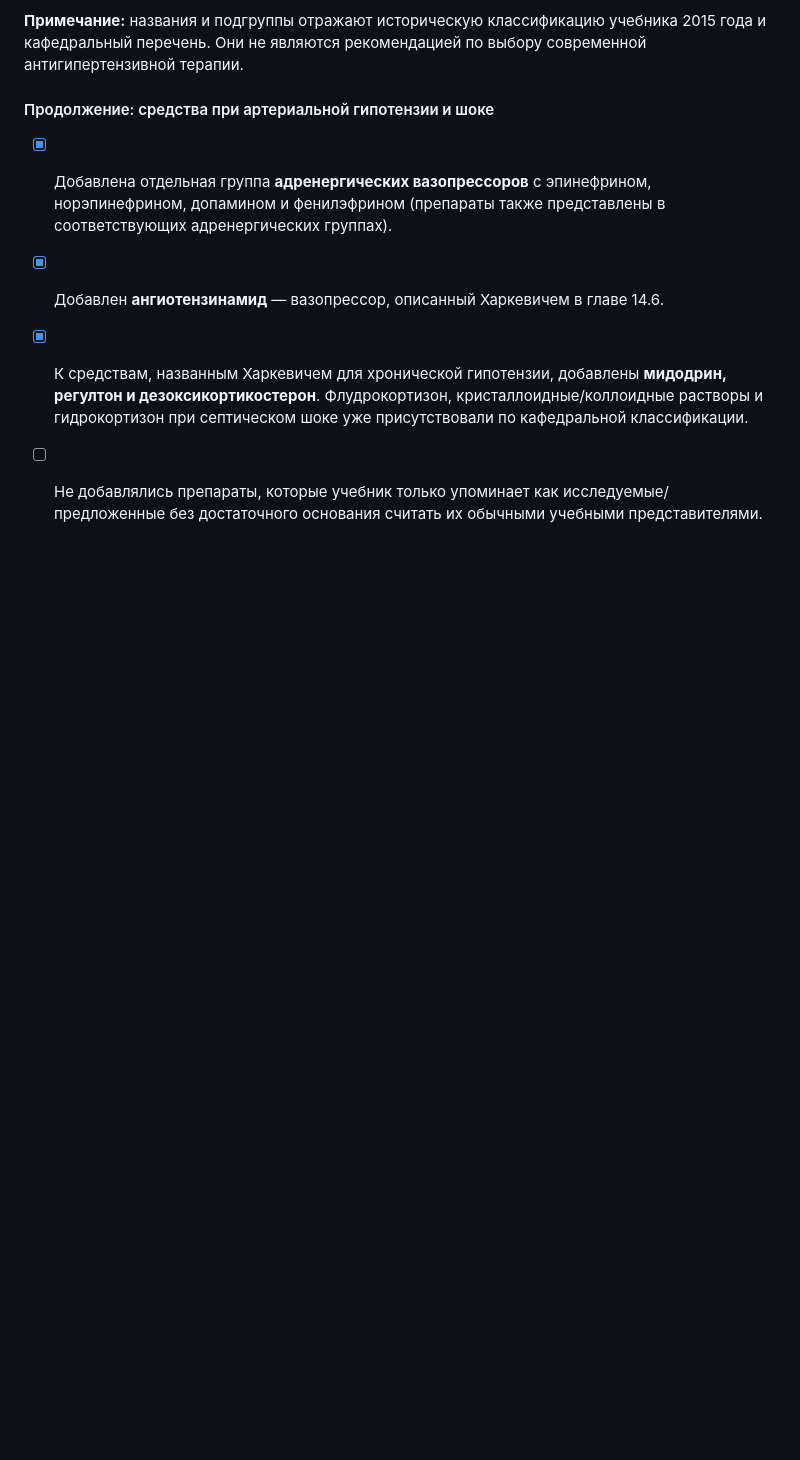
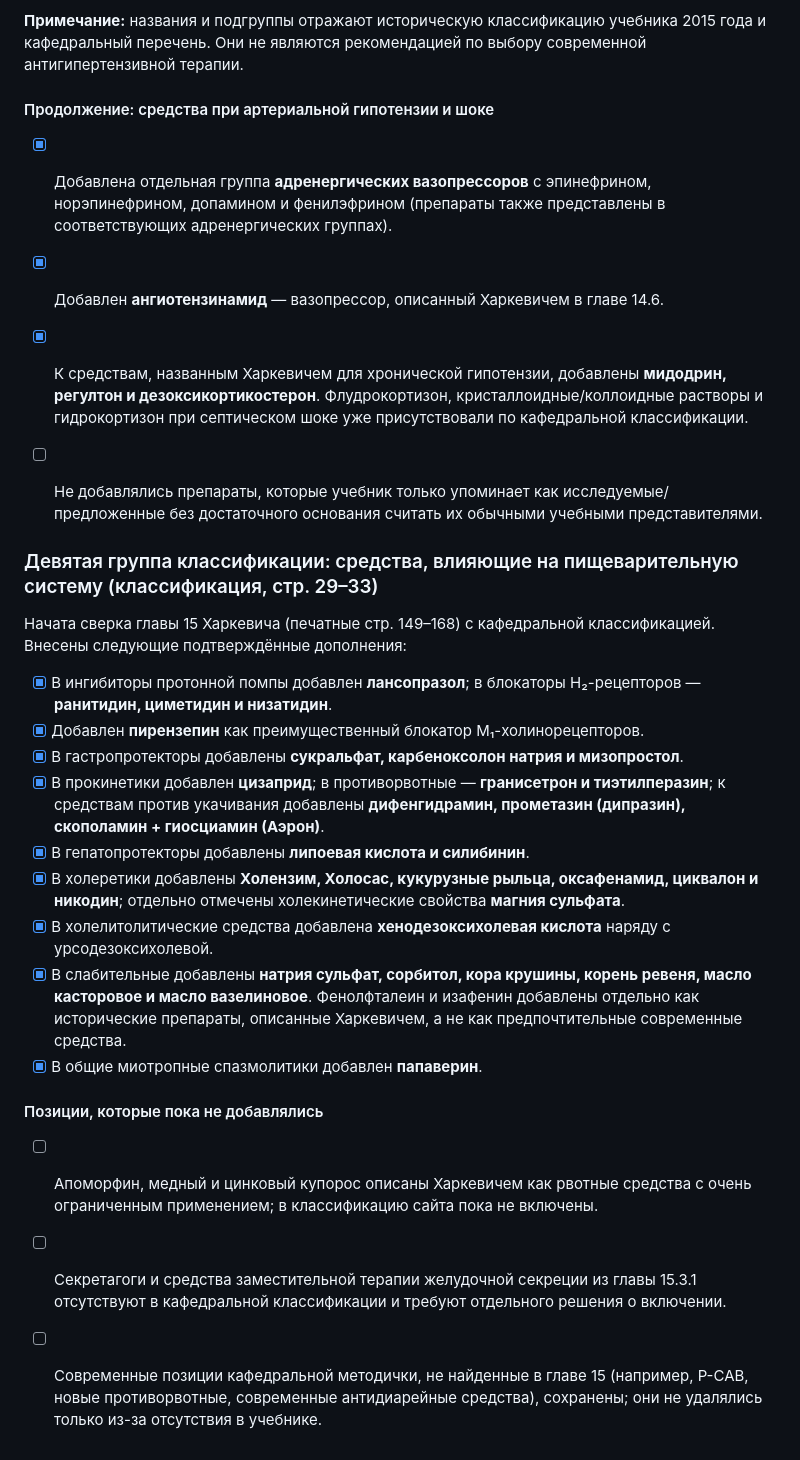
Before and after one commit to AkiraWolf2828/pharmstudy, a Markdown page: AUDIT_LOG.md, the part around the change. Drawn GitHub-style; blank space fills up the shorter version.

Commit message:
Зафиксировать продолжение аудита классификации ЖКТ

```diff
--- a/AUDIT_LOG.md
+++ b/AUDIT_LOG.md
@@ -322,3 +322,23 @@
 - [x] Добавлен **ангиотензинамид** — вазопрессор, описанный Харкевичем в главе 14.6.
 - [x] К средствам, названным Харкевичем для хронической гипотензии, добавлены **мидодрин, регултон и дезоксикортикостерон**. Флудрокортизон, кристаллоидные/коллоидные растворы и гидрокортизон при септическом шоке уже присутствовали по кафедральной классификации.
 - [ ] Не добавлялись препараты, которые учебник только упоминает как исследуемые/предложенные без достаточного основания считать их обычными учебными представителями.
+
+
+### Девятая группа классификации: средства, влияющие на пищеварительную систему (классификация, стр. 29–33)
+
+Начата сверка главы 15 Харкевича (печатные стр. 149–168) с кафедральной классификацией. Внесены следующие подтверждённые дополнения:
+
+- [x] В ингибиторы протонной помпы добавлен **лансопразол**; в блокаторы H₂-рецепторов — **ранитидин, циметидин и низатидин**.
+- [x] Добавлен **пирензепин** как преимущественный блокатор M₁-холинорецепторов.
+- [x] В гастропротекторы добавлены **сукральфат, карбеноксолон натрия и мизопростол**.
+- [x] В прокинетики добавлен **цизаприд**; в противорвотные — **гранисетрон и тиэтилперазин**; к средствам против укачивания добавлены **дифенгидрамин, прометазин (дипразин), скополамин + гиосциамин (Аэрон)**.
+- [x] В гепатопротекторы добавлены **липоевая кислота и силибинин**.
+- [x] В холеретики добавлены **Холензим, Холосас, кукурузные рыльца, оксафенамид, циквалон и никодин**; отдельно отмечены холекинетические свойства **магния сульфата**.
+- [x] В холелитолитические средства добавлена **хенодезоксихолевая кислота** наряду с урсодезоксихолевой.
+- [x] В слабительные добавлены **натрия сульфат, сорбитол, кора крушины, корень ревеня, масло касторовое и масло вазелиновое**. Фенолфталеин и изафенин добавлены отдельно как исторические препараты, описанные Харкевичем, а не как предпочтительные современные средства.
+- [x] В общие миотропные спазмолитики добавлен **папаверин**.
+
+#### Позиции, которые пока не добавлялись
+- [ ] Апоморфин, медный и цинковый купорос описаны Харкевичем как рвотные средства с очень ограниченным применением; в классификацию сайта пока не включены.
+- [ ] Секретагоги и средства заместительной терапии желудочной секреции из главы 15.3.1 отсутствуют в кафедральной классификации и требуют отдельного решения о включении.
+- [ ] Современные позиции кафедральной методички, не найденные в главе 15 (например, P-CAB, новые противорвотные, современные антидиарейные средства), сохранены; они не удалялись только из-за отсутствия в учебнике.
```
